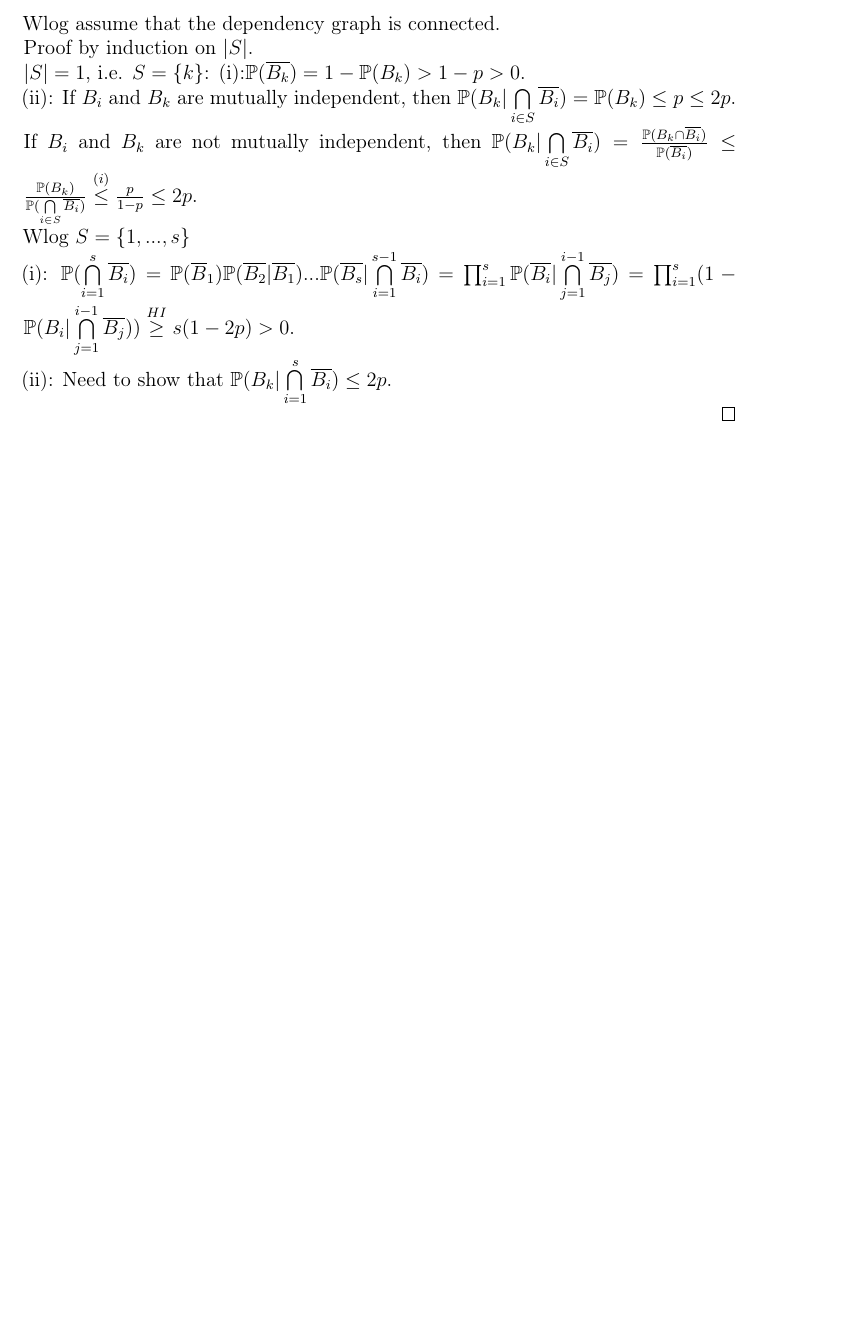
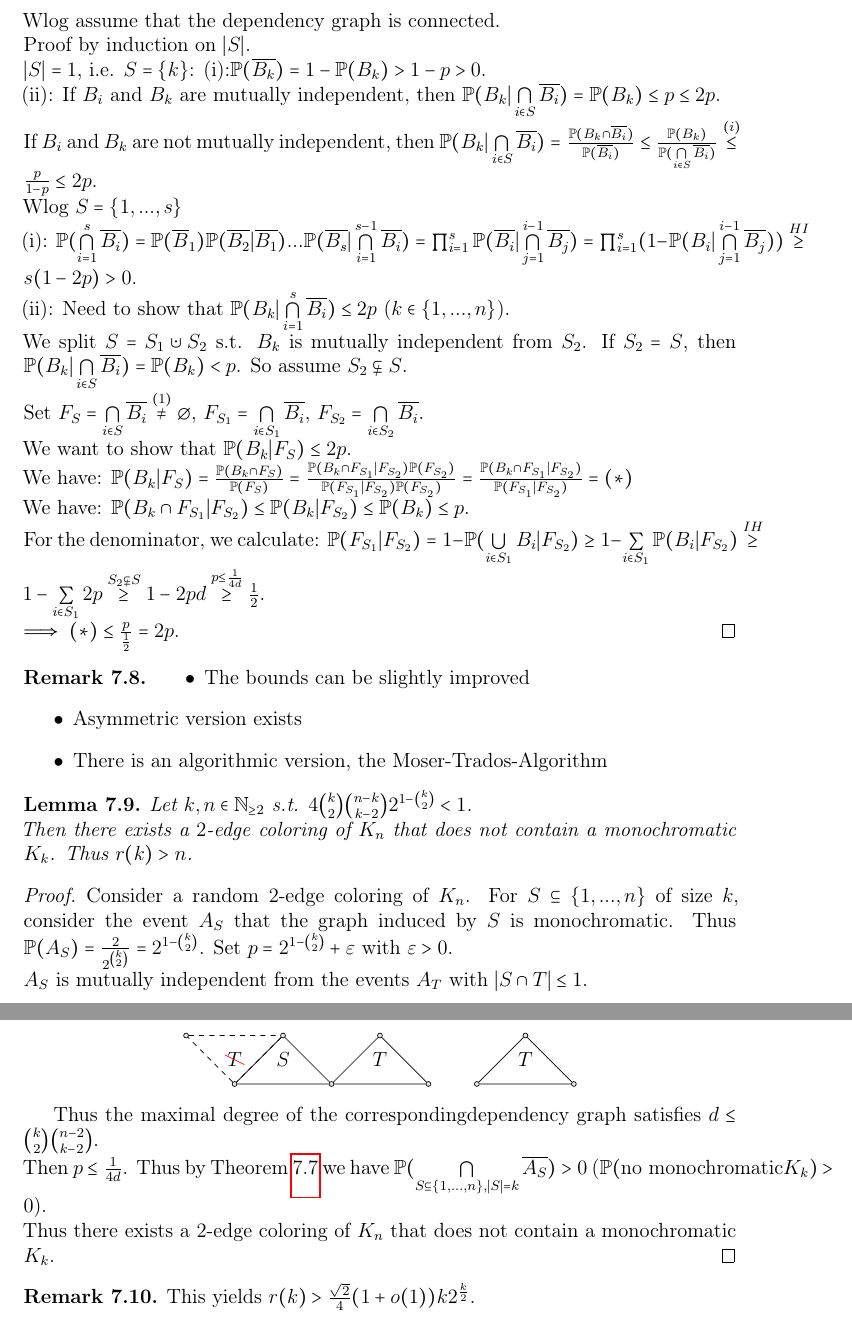
Before and after one commit to matthesdebes-ops/SkriptGraphTheorie, a LaTeX document (main.tex, which reads Chapter7/ProbabilisticMethod.tex, packages.tex, style.tex): part of page 34 of 35 before the commit and two parts of pages 34 and 35 of 37 after it, the two joined at a grey line, cut so that both start at the same text, the shorter picture padded with empty space. Compiled offline with pdfLaTeX.

Commit message:
finished Chapter 7

```diff
--- a/Chapter7/ProbabilisticMethod.tex
+++ b/Chapter7/ProbabilisticMethod.tex
@@ -94,7 +94,7 @@
     For $S\subseteq\{1,...,n\}$, we show inductively that:
     \begin{enumerate}
         \item $\mathbb{P}(\bigcap\limits_{i\in S} \overline{B_i})>0$
-        \item $\forall k\in S:\mathbb{P}(B_k|\bigcap\limits_{i\in S} \overline{B_i})\leq2p$
+        \item $\forall k\in \{1,...,n\}:\mathbb{P}(B_k|\bigcap\limits_{i\in S} \overline{B_i})\leq2p$
     \end{enumerate}
     Wlog assume that the dependency graph is connected.\\
     Proof by induction on $|S|$.\\
@@ -103,5 +103,60 @@
         If $B_i$ and $B_k$ are not mutually independent, then $\mathbb{P}(B_k|\bigcap\limits_{i\in S} \overline{B_i})=\frac{\mathbb{P}(B_k\cap \overline{B_i})}{\mathbb{P}(\overline{B_i})}\leq\frac{\mathbb{P}(B_k)}{\mathbb{P}(\bigcap\limits_{i\in S} \overline{B_i})}\stackrel{(i)}{\leq}\frac{p}{1-p}\leq 2p$.\\
     Wlog $S=\{1,...,s\}$\\
     (i): $\mathbb{P}(\bigcap\limits_{i=1}^s \overline{B_i})=\mathbb{P}({\overline B_1})\mathbb{P}(\overline{B_2}|\overline{B_1})...\mathbb{P}(\overline{B_s}|\bigcap\limits_{i=1}^{s-1} \overline{B_i})=\prod_{i=1}^s \mathbb{P}(\overline{B_i}|\bigcap\limits_{j=1}^{i-1} \overline{B_j})=\prod_{i=1}^s (1-\mathbb{P}(B_i|\bigcap\limits_{j=1}^{i-1} \overline{B_j}))\stackrel{HI}{\geq}s(1-2p)>0$.\\
-    (ii): Need to show that $\mathbb{P}(B_k|\bigcap\limits_{i=1}^s \overline{B_i})\leq 2p$.\\
+    (ii): Need to show that $\mathbb{P}(B_k|\bigcap\limits_{i=1}^s \overline{B_i})\leq 2p$ ($k\in\{1,...,n\}$).\\
+    We split $S=S_1\cupdot S_2$ s.t. $B_k$ is mutually independent from $S_2$. If $S_2=S$, then $\mathbb{P}(B_k|\bigcap\limits_{i\in S} \overline{B_i})=\mathbb{P}(B_k)<p$. So assume $S_2\subsetneq S$.\\
+    Set $F_S=\bigcap\limits_{i\in S} \overline{B_i}\stackrel{(1)}{\neq}\emptyset$, $F_{S_1}=\bigcap\limits_{i\in S_1} \overline{B_i}$, $F_{S_2}=\bigcap\limits_{i\in S_2} \overline{B_i}$.\\
+    We want to show that $\mathbb{P}(B_k|F_S)\leq 2p$.\\
+    We have: $\mathbb{P}(B_k|F_S)=\frac{\mathbb{P}(B_k\cap F_S)}{\bbP(F_S)}=\frac{\bbP(B_k\cap F_{S_1}|F_{S_2})\bbP(F_{S_2})}{\bbP(F_{S_1}|F_{S_2})\bbP(F_{S_2})}=\frac{\bbP(B_k\cap F_{S_1}|F_{S_2})}{\bbP(F_{S_1}|F_{S_2})}=(\ast)$\\
+    We have: $\bbP(B_k\cap F_{S_1}|F_{S_2})\leq\bbP(B_k|F_{S_2})\leq\bbP(B_k)\leq p$.\\
+    For the denominator, we calculate: $\bbP(F_{S_1}|F_{S_2})=1-\bbP(\bigcup\limits_{i\in S_1} B_i|F_{S_2})\geq 1-\sum\limits_{i\in S_1} \bbP(B_i|F_{S_2})\stackrel{IH}{\geq}1-\sum\limits_{i\in S_1} 2p\stackrel{S_2\subsetneq S}{\geq}1-2pd\stackrel{p\leq\frac{1}{4d}}{\geq}\frac{1}{2}$.\\
+    $\implies (\ast)\leq\frac{p}{\frac{1}{2}}=2p$.
 \end{proof}
+\begin{remark}\label{7.8}
+    \begin{itemize}
+        \item The bounds can be slightly improved
+        \item Asymmetric version exists
+        \item There is an algorithmic version, the Moser-Trados-Algorithm
+    \end{itemize}
+\end{remark}
+\begin{lemma}\label{7.9}
+    Let $k,n\in\mathbb{N}_{\geq 2}$ s.t. $4\binom{k}{2}\binom{n-k}{k-2}2^{1-\binom{k}{2}}<1$.\\
+    Then there exists a $2$-edge coloring of $K_n$ that does not contain a monochromatic $K_k$. Thus $r(k)>n$.
+\end{lemma}
+\begin{proof}
+    Consider a random $2$-edge coloring of $K_n$. For $S\subseteq\{1,...,n\}$ of size $k$, consider the event $A_S$ that the graph induced by $S$ is monochromatic. Thus $\mathbb{P}(A_S)=\frac{2}{2^{\binom{k}{2}}}=2^{1-\binom{k}{2}}$. Set $p=2^{1-\binom{k}{2}}+\eps$ with $\eps>0$.\\
+    $A_S$ is mutually independent from the events $A_T$ with $|S\cap T|\leq 1$.
+    \begin{center}
+            \begin{tikzpicture}[
+            vertex/.style={circle, draw, fill=gray!20, minimum size=1mm, inner sep=0pt}
+            ]
+            \node[vertex] (a) at (0,1) {};
+            \node[vertex] (b) at (1,0) {};
+            \node[vertex] (c) at (2,1) {};
+            \node[vertex] (d) at (3,0) {};
+            \node[vertex] (e) at (4,1) {};
+            \node[vertex] (f) at (5,0) {};
+            \node[vertex] (g) at (6,0) {};
+            \node[vertex] (h) at (7,1) {};
+            \node[vertex] (i) at (8,0) {};
+            \node (j) at (1,0.5) {$T$};
+            \node (k) at (2,0.5) {$S$};
+            \node (l) at (4,0.5) {$T$};
+            \node (m) at (7,0.5) {$T$};
+
+            \draw[dashed] (a)--(c)--(b)--(a);
+            \draw (b)--(c)--(d)--(b);
+            \draw (d)--(e)--(f)--(d);
+            \draw (g)--(i)--(h)--(g);
+            \draw[red] (0.8,0.6)--(1.2,0.4);
+
+            \end{tikzpicture}
+    \end{center}
+
+    Thus the maximal degree of the correspondingdependency graph satisfies $d\leq \binom{k}{2}\binom{n-2}{k-2}$.\\
+    Then $p\leq \frac{1}{4d}$. Thus by Theorem \ref{7.7} we have $\bbP(\bigcap\limits_{S\subseteq\{1,...,n\},|S|=k} \overline{A_S})>0$ ($\bbP(\text{no monochromatic} K_k)>0$).\\
+    Thus there exists a $2$-edge coloring of $K_n$ that does not contain a monochromatic $K_k$.
+\end{proof}
+\begin{remark}\label{7.10}
+    This yields $r(k)>\frac{\sqrt{2}}{4}(1+o(1))k2^{\frac{k}{2}}$.
+\end{remark}
--- a/packages.tex
+++ b/packages.tex
@@ -26,6 +26,7 @@
 \usepackage{tikz}               % graphs
 \usetikzlibrary{decorations.pathmorphing}
 \usepackage{manfnt}
+\usepackage{MnSymbol}
 
 % enumeration
 \usepackage{paralist}           % enumerate and itemize environments
--- a/style.tex
+++ b/style.tex
@@ -27,3 +27,4 @@
 \newcommand{\val}{\operatorname{val}}
 \newcommand{\eps}{\varepsilon}
 \newcommand{\dcup}{\operatorname{\dot{\cup}}}
+\newcommand{\bbP}{\mathbb{P}}
```
Also changed, not shown: Chapter8/Treedecompositionsandtreewidth.tex (added, +1 -0 lines), main.tex (+1 -0 lines), main.pdf, Chapter7/ProbabilisticMethod.tex (12 more changed lines), 7 other files.
